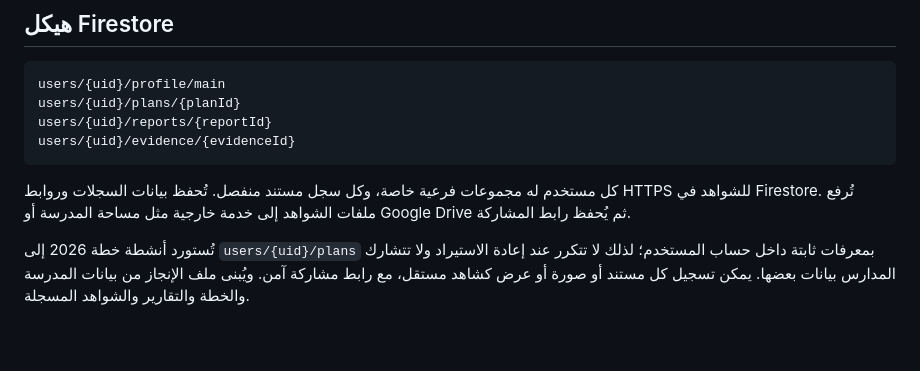
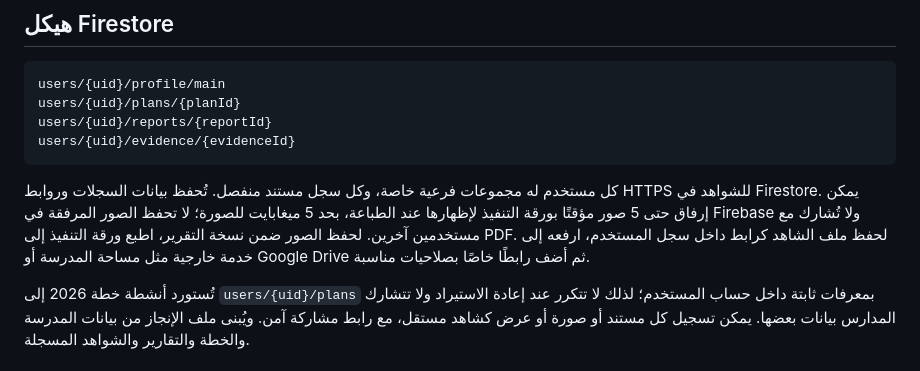
Before and after one commit to alsaabxa/safeer, a Markdown page: README.md, the part around the change. GitHub-like rendering; blank space fills up the shorter version.

Commit message:
إضافة إرفاق صور الشواهد والطباعة إلى README.md

````diff
--- a/README.md
+++ b/README.md
@@ -24,7 +24,7 @@ users/{uid}/reports/{reportId}
 users/{uid}/evidence/{evidenceId}
 ```
 
-كل مستخدم له مجموعات فرعية خاصة، وكل سجل مستند منفصل. تُحفظ بيانات السجلات وروابط HTTPS للشواهد في Firestore. تُرفع ملفات الشواهد إلى خدمة خارجية مثل مساحة المدرسة أو Google Drive ثم يُحفظ رابط المشاركة.
+كل مستخدم له مجموعات فرعية خاصة، وكل سجل مستند منفصل. تُحفظ بيانات السجلات وروابط HTTPS للشواهد في Firestore. يمكن إرفاق حتى 5 صور مؤقتًا بورقة التنفيذ لإظهارها عند الطباعة، بحد 5 ميغابايت للصورة؛ لا تحفظ الصور المرفقة في Firebase ولا تُشارك مع مستخدمين آخرين. لحفظ الصور ضمن نسخة التقرير، اطبع ورقة التنفيذ إلى PDF. لحفظ ملف الشاهد كرابط داخل سجل المستخدم، ارفعه إلى خدمة خارجية مثل مساحة المدرسة أو Google Drive ثم أضف رابطًا خاصًا بصلاحيات مناسبة.
 
 تُستورد أنشطة خطة 2026 إلى `users/{uid}/plans` بمعرفات ثابتة داخل حساب المستخدم؛ لذلك لا تتكرر عند إعادة الاستيراد ولا تتشارك المدارس بيانات بعضها. يمكن تسجيل كل مستند أو صورة أو عرض كشاهد مستقل، مع رابط مشاركة آمن. ويُبنى ملف الإنجاز من بيانات المدرسة والخطة والتقارير والشواهد المسجلة.
 
````
